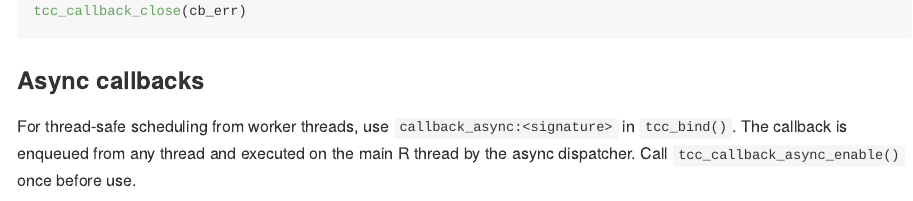
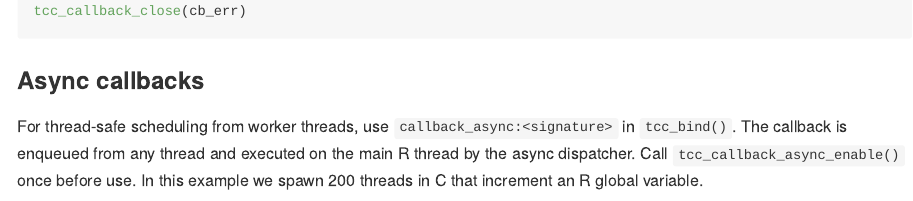
Before and after one commit to sounkou-bioinfo/Rtinycc, an R Markdown document (README.Rmd): the page in a window 1100 px wide, from 12310 px down. The pictures show the output file README.md that the author committed with the source, drawn offline in the style of GitHub; long lines of code are wrapped; badge pictures from the web are left out.

```diff
--- a/README.Rmd
+++ b/README.Rmd
@@ -532,7 +532,7 @@
 
 ### Async callbacks
 
-For thread-safe scheduling from worker threads, use `callback_async:<signature>` in `tcc_bind()`. The callback is enqueued from any thread and executed on the main R thread by the async dispatcher. Call `tcc_callback_async_enable()` once before use.
+For thread-safe scheduling from worker threads, use `callback_async:<signature>` in `tcc_bind()`. The callback is enqueued from any thread and executed on the main R thread by the async dispatcher. Call `tcc_callback_async_enable()` once before use. In this example we spawn 200 threads in C that increment an R global variable.
 
 
 
```
Also changed, not shown: README.md, 1 other file.
